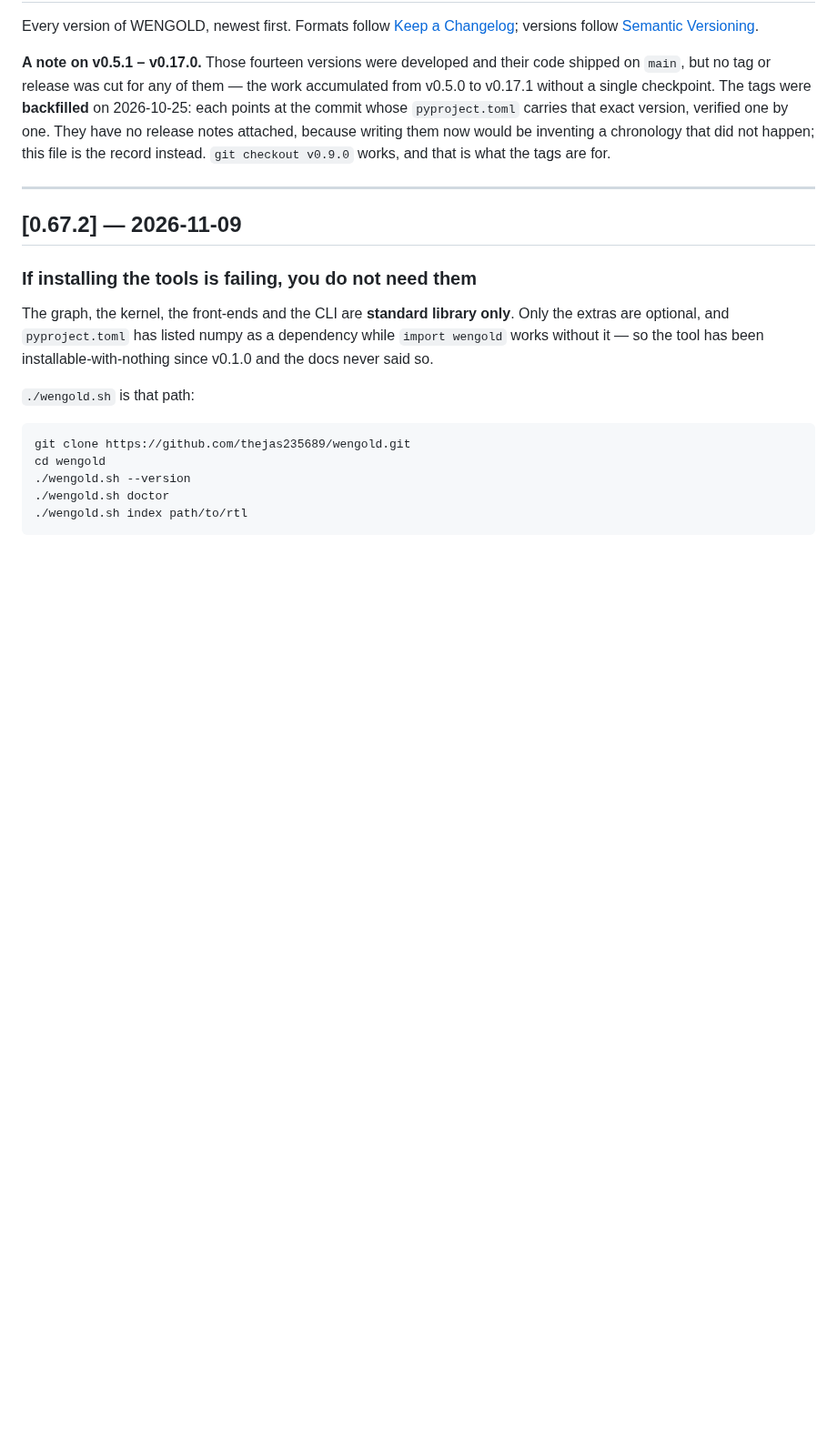
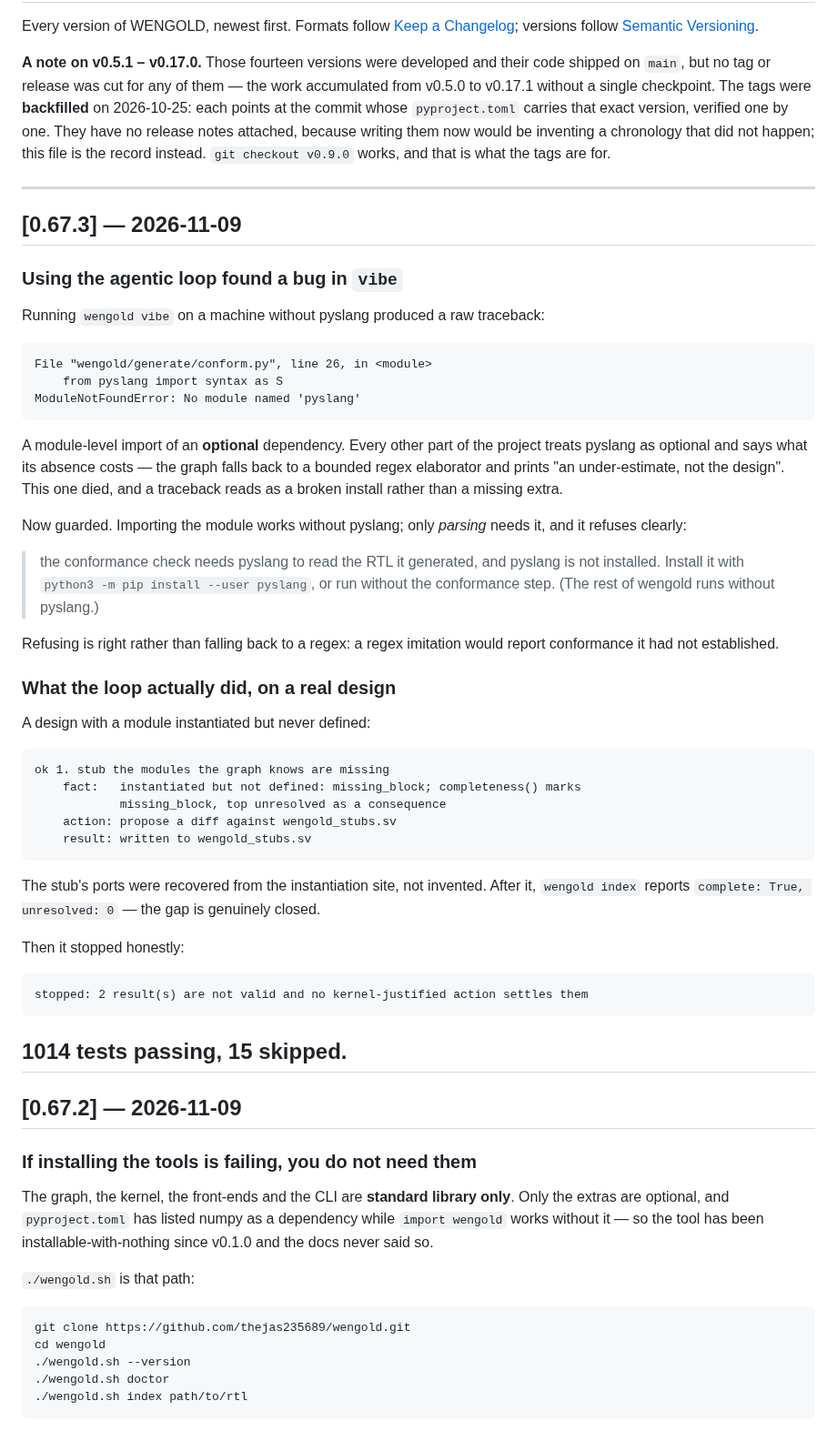
Before and after one commit to thejas235689/wengold, a Markdown page: CHANGELOG.md, the part around the change. Shown at 91% size. Rendered like a GitHub page; blank space fills up the shorter version.

Commit message:
CHANGELOG: 0.67.3 vibe without pyslang

````diff
--- a/CHANGELOG.md
+++ b/CHANGELOG.md
@@ -12,6 +12,55 @@ attached, because writing them now would be inventing a chronology that did not
 happen; this file is the record instead. `git checkout v0.9.0` works, and that is
 what the tags are for.
 
+---
+
+## [0.67.3] — 2026-11-09
+
+### Using the agentic loop found a bug in `vibe`
+Running `wengold vibe` on a machine without pyslang produced a raw traceback:
+
+```
+File "wengold/generate/conform.py", line 26, in <module>
+    from pyslang import syntax as S
+ModuleNotFoundError: No module named 'pyslang'
+```
+
+A module-level import of an **optional** dependency. Every other part of the project
+treats pyslang as optional and says what its absence costs — the graph falls back to
+a bounded regex elaborator and prints "an under-estimate, not the design". This one
+died, and a traceback reads as a broken install rather than a missing extra.
+
+Now guarded. Importing the module works without pyslang; only *parsing* needs it,
+and it refuses clearly:
+
+> the conformance check needs pyslang to read the RTL it generated, and pyslang is
+> not installed. Install it with `python3 -m pip install --user pyslang`, or run
+> without the conformance step. (The rest of wengold runs without pyslang.)
+
+Refusing is right rather than falling back to a regex: a regex imitation would
+report conformance it had not established.
+
+### What the loop actually did, on a real design
+A design with a module instantiated but never defined:
+
+```
+ok 1. stub the modules the graph knows are missing
+    fact:   instantiated but not defined: missing_block; completeness() marks
+            missing_block, top unresolved as a consequence
+    action: propose a diff against wengold_stubs.sv
+    result: written to wengold_stubs.sv
+```
+
+The stub's ports were recovered from the instantiation site, not invented. After it,
+`wengold index` reports `complete: True, unresolved: 0` — the gap is genuinely closed.
+
+Then it stopped honestly:
+
+```
+stopped: 2 result(s) are not valid and no kernel-justified action settles them
+```
+
+**1014 tests passing**, 15 skipped.
 ---
 
 ## [0.67.2] — 2026-11-09
````
